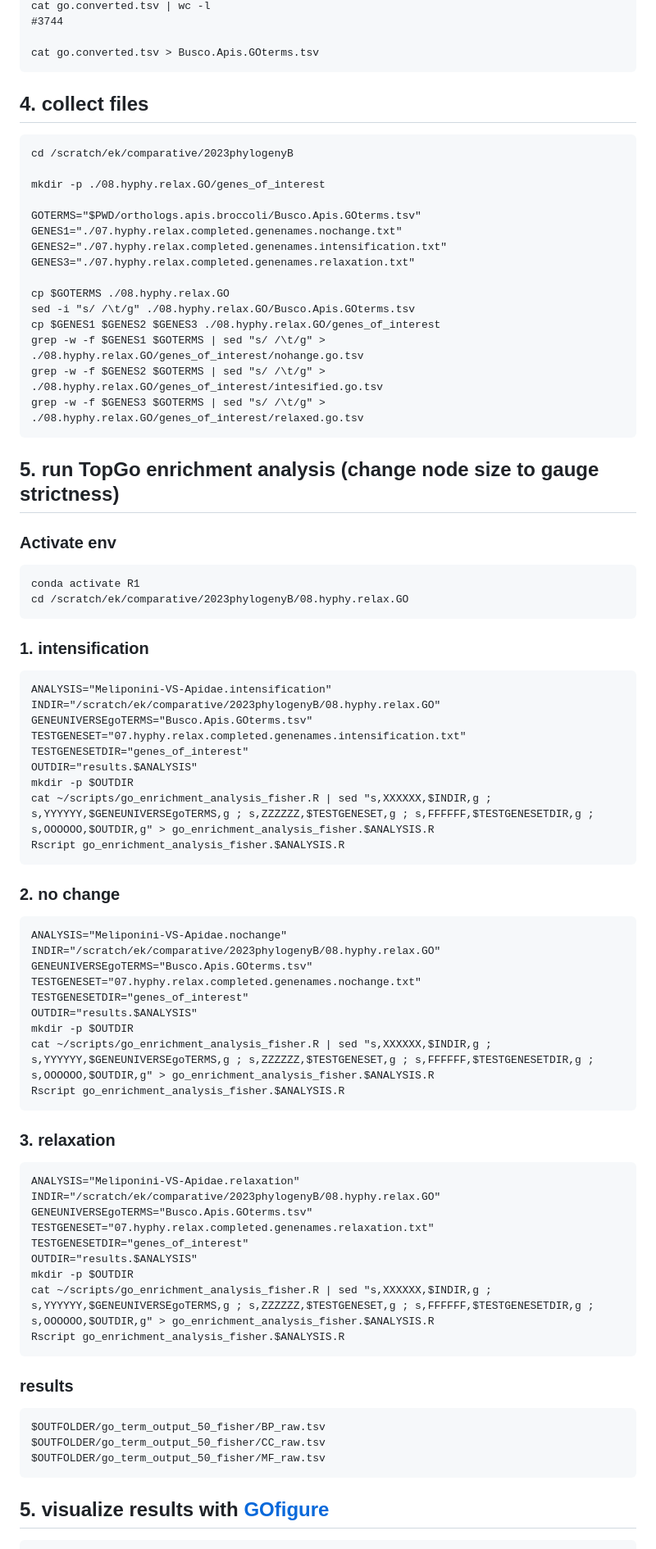
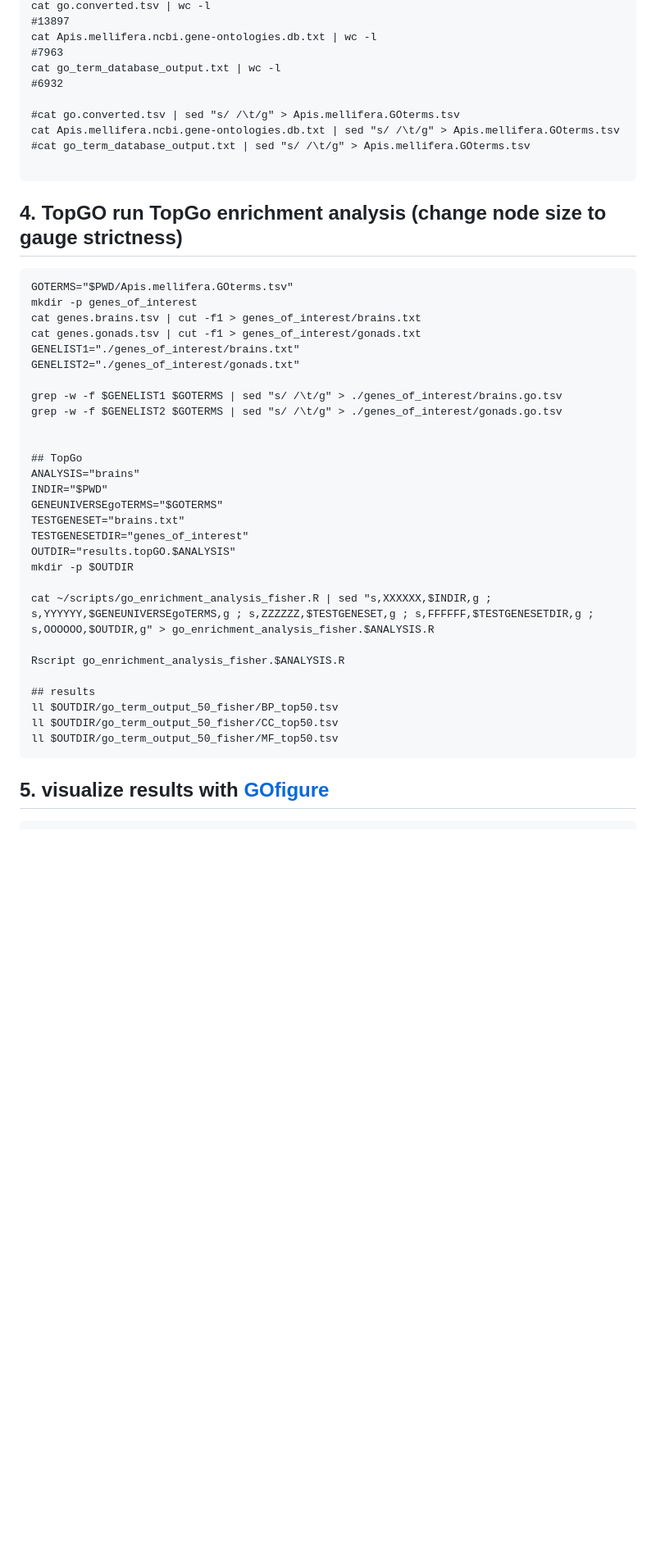
Before and after one commit to StepanSaenko/RNAseq-workshop2023, a Markdown page: RNAseq/05.GO/README.md, the part around one of its changes. Shown at 82% size. Drawn GitHub-style; blank space fills up the shorter version.

````diff
--- a/RNAseq/05.GO/README.md
+++ b/RNAseq/05.GO/README.md
@@ -52,80 +97,46 @@ Rscript ~/scripts/go_term_conversion.R go.raw.tsv go.converted.tsv
 cat go.converted.tsv | wc -l
-#3744
+#13897
+cat Apis.mellifera.ncbi.gene-ontologies.db.txt | wc -l
+#7963
+cat go_term_database_output.txt | wc -l
+#6932
 
-cat go.converted.tsv > Busco.Apis.GOterms.tsv
+#cat go.converted.tsv | sed "s/ /\t/g" > Apis.mellifera.GOterms.tsv
+cat Apis.mellifera.ncbi.gene-ontologies.db.txt | sed "s/ /\t/g" > Apis.mellifera.GOterms.tsv
+#cat go_term_database_output.txt | sed "s/ /\t/g" > Apis.mellifera.GOterms.tsv
+
 ```
 
-## 4. collect files
+## 4. TopGO run TopGo enrichment analysis (change node size to gauge strictness)
 ```
-cd /scratch/ek/comparative/2023phylogenyB
+GOTERMS="$PWD/Apis.mellifera.GOterms.tsv"
+mkdir -p genes_of_interest
+cat genes.brains.tsv | cut -f1 > genes_of_interest/brains.txt
+cat genes.gonads.tsv | cut -f1 > genes_of_interest/gonads.txt
+GENELIST1="./genes_of_interest/brains.txt"
+GENELIST2="./genes_of_interest/gonads.txt"
 
-mkdir -p ./08.hyphy.relax.GO/genes_of_interest
+grep -w -f $GENELIST1 $GOTERMS | sed "s/ /\t/g" > ./genes_of_interest/brains.go.tsv
+grep -w -f $GENELIST2 $GOTERMS | sed "s/ /\t/g" > ./genes_of_interest/gonads.go.tsv
 
-GOTERMS="$PWD/orthologs.apis.broccoli/Busco.Apis.GOterms.tsv"
-GENES1="./07.hyphy.relax.completed.genenames.nochange.txt"
-GENES2="./07.hyphy.relax.completed.genenames.intensification.txt"
-GENES3="./07.hyphy.relax.completed.genenames.relaxation.txt"
 
-cp $GOTERMS ./08.hyphy.relax.GO
-sed -i "s/ /\t/g" ./08.hyphy.relax.GO/Busco.Apis.GOterms.tsv
-cp $GENES1 $GENES2 $GENES3 ./08.hyphy.relax.GO/genes_of_interest
-grep -w -f $GENES1 $GOTERMS | sed "s/ /\t/g" > ./08.hyphy.relax.GO/genes_of_interest/nohange.go.tsv
-grep -w -f $GENES2 $GOTERMS | sed "s/ /\t/g" > ./08.hyphy.relax.GO/genes_of_interest/intesified.go.tsv
-grep -w -f $GENES3 $GOTERMS | sed "s/ /\t/g" > ./08.hyphy.relax.GO/genes_of_interest/relaxed.go.tsv
-```
+## TopGo
+ANALYSIS="brains"
+INDIR="$PWD"
+GENEUNIVERSEgoTERMS="$GOTERMS"
+TESTGENESET="brains.txt"
+TESTGENESETDIR="genes_of_interest"
+OUTDIR="results.topGO.$ANALYSIS"
+mkdir -p $OUTDIR
 
-## 5. run TopGo enrichment analysis (change node size to gauge strictness)
+cat ~/scripts/go_enrichment_analysis_fisher.R | sed "s,XXXXXX,$INDIR,g ; s,YYYYYY,$GENEUNIVERSEgoTERMS,g ; s,ZZZZZZ,$TESTGENESET,g ; s,FFFFFF,$TESTGENESETDIR,g ; s,OOOOOO,$OUTDIR,g" > go_enrichment_analysis_fisher.$ANALYSIS.R
 
-### Activate env
-```
-conda activate R1
-cd /scratch/ek/comparative/2023phylogenyB/08.hyphy.relax.GO
-```
+Rscript go_enrichment_analysis_fisher.$ANALYSIS.R
 
-### 1. intensification
-```
-ANALYSIS="Meliponini-VS-Apidae.intensification"
-INDIR="/scratch/ek/comparative/2023phylogenyB/08.hyphy.relax.GO"
-GENEUNIVERSEgoTERMS="Busco.Apis.GOterms.tsv"
-TESTGENESET="07.hyphy.relax.completed.genenames.intensification.txt"
-TESTGENESETDIR="genes_of_interest"
-OUTDIR="results.$ANALYSIS"
-mkdir -p $OUTDIR
-cat ~/scripts/go_enrichment_analysis_fisher.R | sed "s,XXXXXX,$INDIR,g ; s,YYYYYY,$GENEUNIVERSEgoTERMS,g ; s,ZZZZZZ,$TESTGENESET,g ; s,FFFFFF,$TESTGENESETDIR,g ; s,OOOOOO,$OUTDIR,g" > go_enrichment_analysis_fisher.$ANALYSIS.R
-Rscript go_enrichment_analysis_fisher.$ANALYSIS.R
-```
-
-### 2. no change
-```
-ANALYSIS="Meliponini-VS-Apidae.nochange"
-INDIR="/scratch/ek/comparative/2023phylogenyB/08.hyphy.relax.GO"
-GENEUNIVERSEgoTERMS="Busco.Apis.GOterms.tsv"
-TESTGENESET="07.hyphy.relax.completed.genenames.nochange.txt"
-TESTGENESETDIR="genes_of_interest"
-OUTDIR="results.$ANALYSIS"
-mkdir -p $OUTDIR
-cat ~/scripts/go_enrichment_analysis_fisher.R | sed "s,XXXXXX,$INDIR,g ; s,YYYYYY,$GENEUNIVERSEgoTERMS,g ; s,ZZZZZZ,$TESTGENESET,g ; s,FFFFFF,$TESTGENESETDIR,g ; s,OOOOOO,$OUTDIR,g" > go_enrichment_analysis_fisher.$ANALYSIS.R
-Rscript go_enrichment_analysis_fisher.$ANALYSIS.R
-```
-
-### 3. relaxation
-```
-ANALYSIS="Meliponini-VS-Apidae.relaxation"
-INDIR="/scratch/ek/comparative/2023phylogenyB/08.hyphy.relax.GO"
-GENEUNIVERSEgoTERMS="Busco.Apis.GOterms.tsv"
-TESTGENESET="07.hyphy.relax.completed.genenames.relaxation.txt"
-TESTGENESETDIR="genes_of_interest"
-OUTDIR="results.$ANALYSIS"
-mkdir -p $OUTDIR
-cat ~/scripts/go_enrichment_analysis_fisher.R | sed "s,XXXXXX,$INDIR,g ; s,YYYYYY,$GENEUNIVERSEgoTERMS,g ; s,ZZZZZZ,$TESTGENESET,g ; s,FFFFFF,$TESTGENESETDIR,g ; s,OOOOOO,$OUTDIR,g" > go_enrichment_analysis_fisher.$ANALYSIS.R
-Rscript go_enrichment_analysis_fisher.$ANALYSIS.R
-```
-
-### results
-```
-$OUTFOLDER/go_term_output_50_fisher/BP_raw.tsv
-$OUTFOLDER/go_term_output_50_fisher/CC_raw.tsv
-$OUTFOLDER/go_term_output_50_fisher/MF_raw.tsv
+## results
+ll $OUTDIR/go_term_output_50_fisher/BP_top50.tsv
+ll $OUTDIR/go_term_output_50_fisher/CC_top50.tsv
+ll $OUTDIR/go_term_output_50_fisher/MF_top50.tsv
 ```
 
 ## 5. visualize results with [GOfigure](https://gitlab.com/evogenlab/GO-Figure)
````
Also changed, not shown: other parts of RNAseq/05.GO/README.md (+91 -100 lines).
